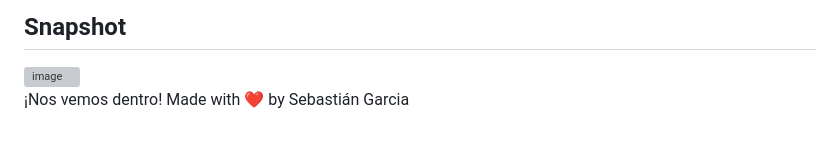
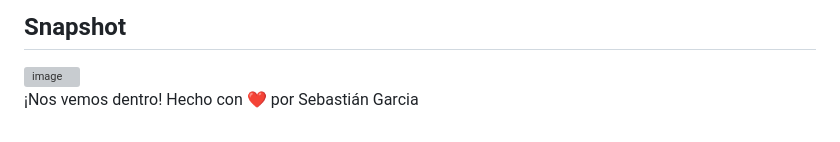
Before and after one commit to JoseSebastianGarcia/Derify, a Markdown page: README.md, the part around one of its changes. Drawn GitHub-style; grey boxes are pictures that could not be loaded.

Commit message:
Update README with snapshot and footer localization
Added a snapshot image and updated the footer text.

```diff
--- a/README.md
+++ b/README.md
@@ -106,4 +117,4 @@ calidad de ingeniería.
 
 
 ¡Nos vemos dentro!
-Made with ❤️ by Sebastián Garcia
+Hecho con ❤️ por Sebastián Garcia
```
Also changed, not shown: other parts of README.md (+11 -0 lines).
